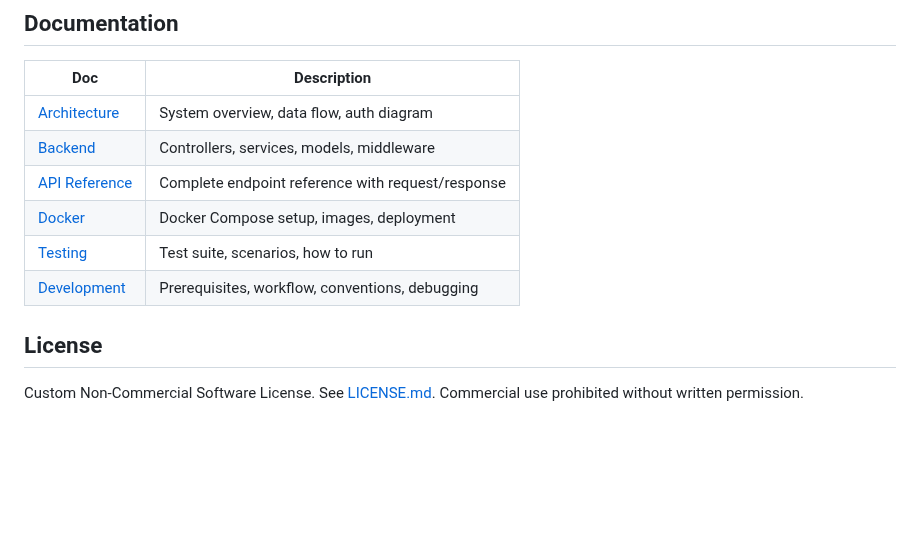
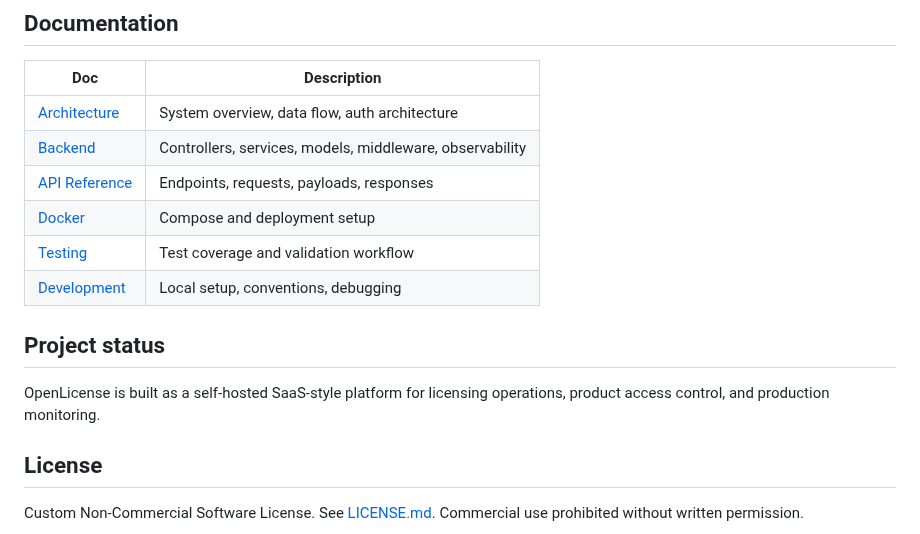
Before and after one commit to Merctxt/OpenLicense, a Markdown page: README.md, the part around one of its changes. Rendered like a GitHub page; blank space fills up the shorter version.

```diff
--- a/README.md
+++ b/README.md
@@ -27,12 +84,16 @@ See [docs/01-architecture.md](docs/01-architecture.md) for the full architecture
 
 | Doc | Description |
 |-----|-------------|
-| [Architecture](docs/01-architecture.md) | System overview, data flow, auth diagram |
-| [Backend](docs/02-backend.md) | Controllers, services, models, middleware |
-| [API Reference](docs/03-api-reference.md) | Complete endpoint reference with request/response |
-| [Docker](docs/04-docker.md) | Docker Compose setup, images, deployment |
-| [Testing](docs/05-testing.md) | Test suite, scenarios, how to run |
-| [Development](docs/06-development.md) | Prerequisites, workflow, conventions, debugging |
+| [Architecture](docs/01-architecture.md) | System overview, data flow, auth architecture |
+| [Backend](docs/02-backend.md) | Controllers, services, models, middleware, observability |
+| [API Reference](docs/03-api-reference.md) | Endpoints, requests, payloads, responses |
+| [Docker](docs/04-docker.md) | Compose and deployment setup |
+| [Testing](docs/05-testing.md) | Test coverage and validation workflow |
+| [Development](docs/06-development.md) | Local setup, conventions, debugging |
+
+## Project status
+
+OpenLicense is built as a self-hosted SaaS-style platform for licensing operations, product access control, and production monitoring.
 
 ## License
 
```
Also changed, not shown: other parts of README.md (+67 -10 lines), assets/b1.png (added), assets/b2.png (added), 1 other file.
